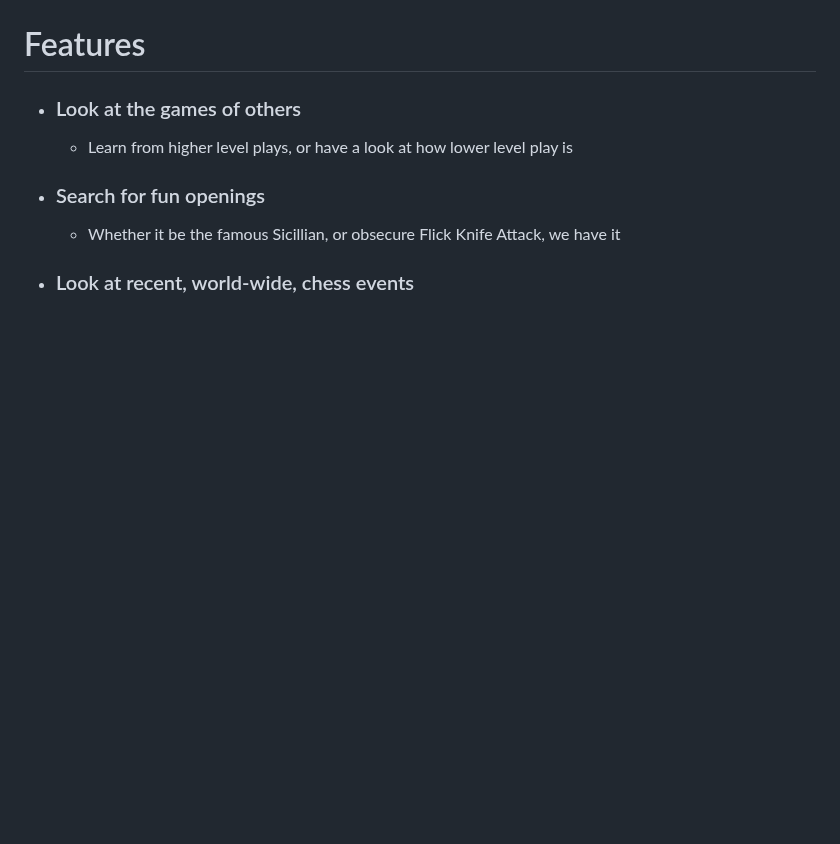
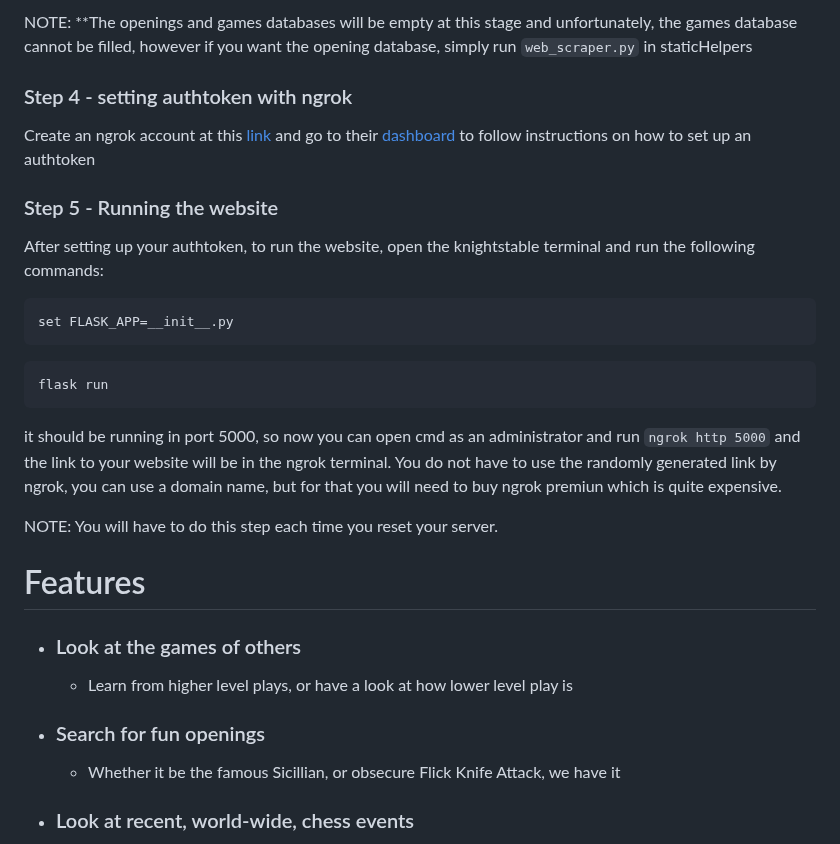
Before and after one commit to SwayamSahoo11742/KnightStable, a Markdown page: README.md, the part around one of its changes. GitHub-like rendering; blank space fills up the shorter version.

````diff
--- a/README.md
+++ b/README.md
@@ -14,3 +85,22 @@ Link: https://f382-108-7-187-149.ngrok.io
+NOTE: **The openings and games databases will be empty at this stage and unfortunately, the games database cannot be filled, however if you want the opening database, simply run `web_scraper.py` in staticHelpers
+
+### Step 4 - setting authtoken with ngrok
+
+Create an ngrok account at this [link](https://ngrok.com/) and go to their [dashboard](https://dashboard.ngrok.com/get-started/setup) to follow instructions on how to set up an authtoken
+
+
+### Step 5 - Running the website
+
+After setting up your authtoken, to run the website, open the knightstable terminal and run the following commands:
+```
+set FLASK_APP=__init__.py
+```
+```
+flask run
+```
+it should be running in port 5000, so now you can open cmd as an administrator and run `ngrok http 5000` and the link to your website will be in the ngrok terminal. You do not have to use the randomly generated link by ngrok, you can use a domain name, but for that you will need to buy ngrok premiun which is quite expensive.
+
+NOTE: You will have to do this step each time you reset your server.
 
 # Features
 - ### Look at the games of others
````
Also changed, not shown: other parts of README.md (+71 -0 lines).
